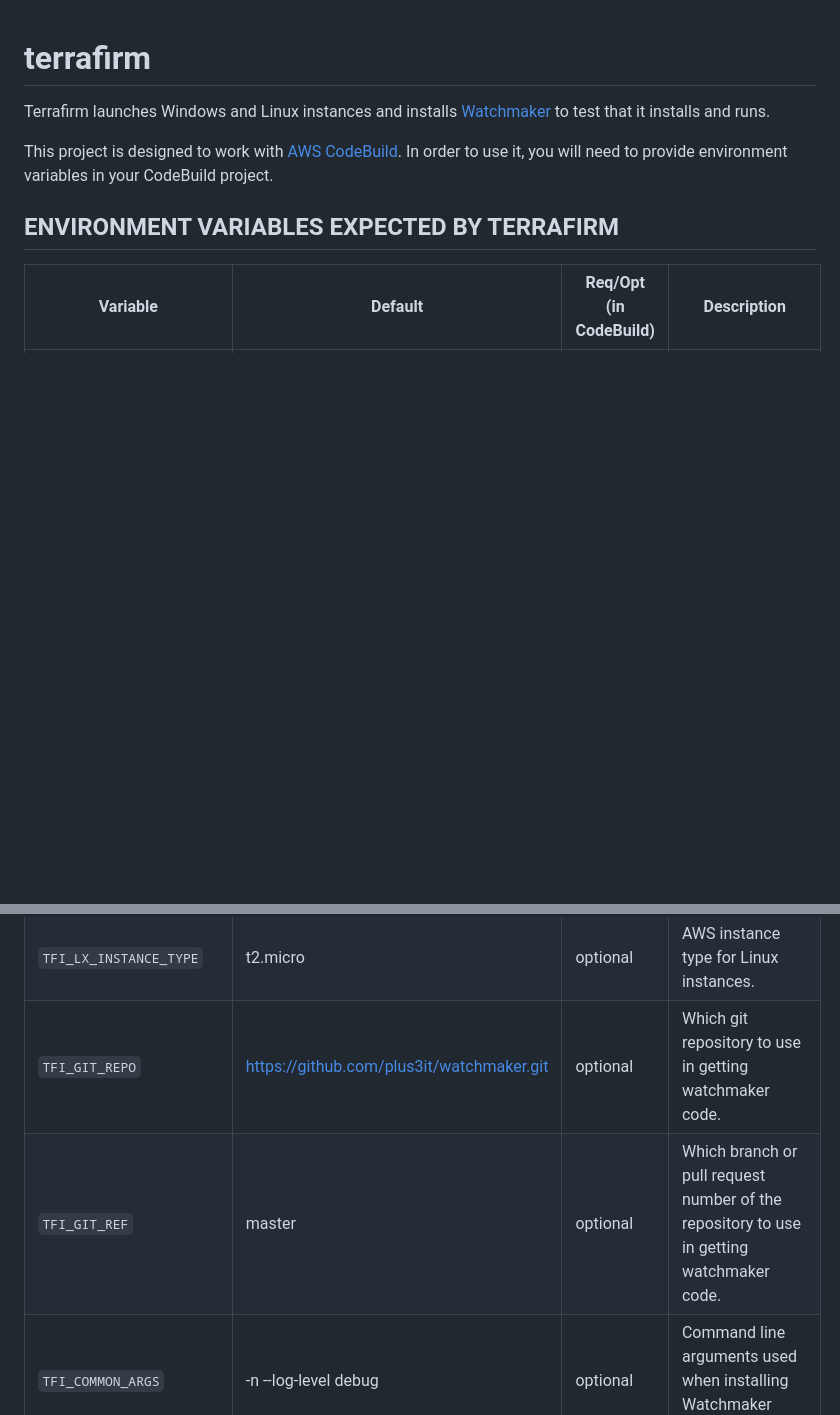
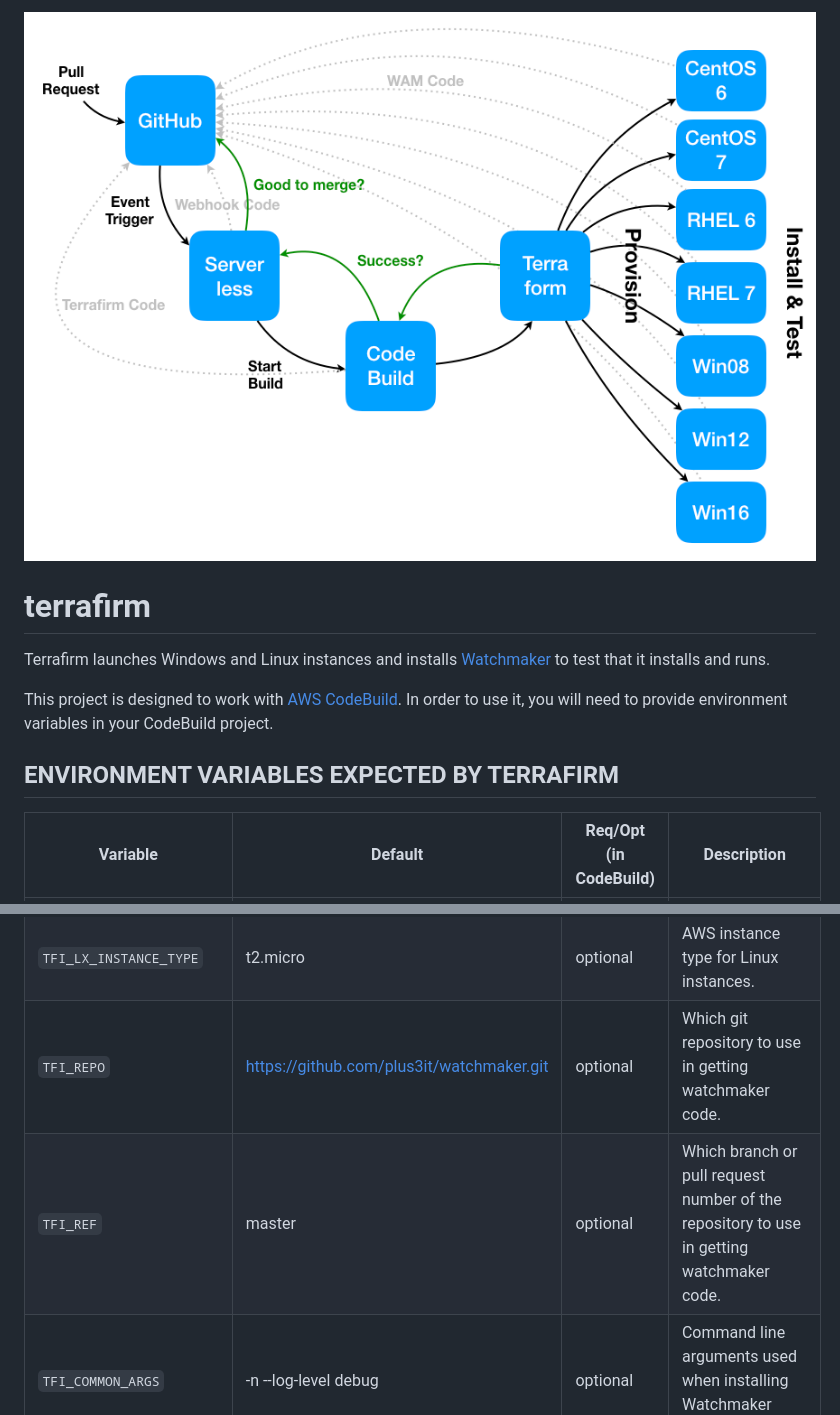
Before and after one commit to plus3it/terrafirm, a Markdown page: README.md, 2 parts joined by grey strips. Rendered like a GitHub page; pictures changed too: architecture.png (added); blank space fills up the shorter version.

```diff
--- a/README.md
+++ b/README.md
@@ -1,3 +1,4 @@
+![Terrafirm diagram](architecture.png)
 # terrafirm
 Terrafirm launches Windows and Linux instances and installs [Watchmaker](https://github.com/plus3it/watchmaker) to test that it installs and runs.
 
@@ -19,8 +20,8 @@ Variable | Default | Req/Opt (in CodeBuild) | Description
 `TFI_ASSIGN_PUBLIC_IP` | false | optional | Whether or not to assign a public IP to the instances built by Terraform.
 `TFI_WIN_INSTANCE_TYPE` | t2.medium | optional | AWS instance type for Windows instances.
 `TFI_LX_INSTANCE_TYPE` | t2.micro | optional | AWS instance type for Linux instances.
-`TFI_GIT_REPO` | https://github.com/plus3it/watchmaker.git | optional | Which git repository to use in getting watchmaker code.
-`TFI_GIT_REF` | master | optional | Which branch or pull request number of the repository to use in getting watchmaker code.
+`TFI_REPO` | https://github.com/plus3it/watchmaker.git | optional | Which git repository to use in getting watchmaker code.
+`TFI_REF` | master | optional | Which branch or pull request number of the repository to use in getting watchmaker code.
 `TFI_COMMON_ARGS` | -n --log-level debug | optional | Command line arguments used when installing Watchmaker (Windows/Linux).
 `TFI_WIN_ARGS` | --log-dir=C:\\Watchmaker\\Logs | optional | Command line arguments used when installing Watchmaker (Windows).
 `TFI_LX_ARGS` | --log-dir=/var/log/watchmaker | optional | Command line arguments used when installing Watchmaker (Linux).
```
Also changed, not shown: 10 other files.
